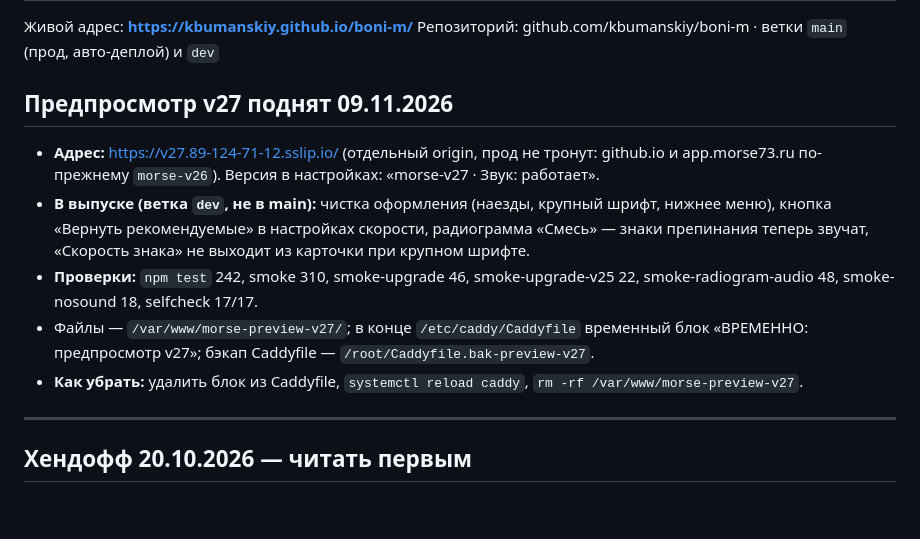
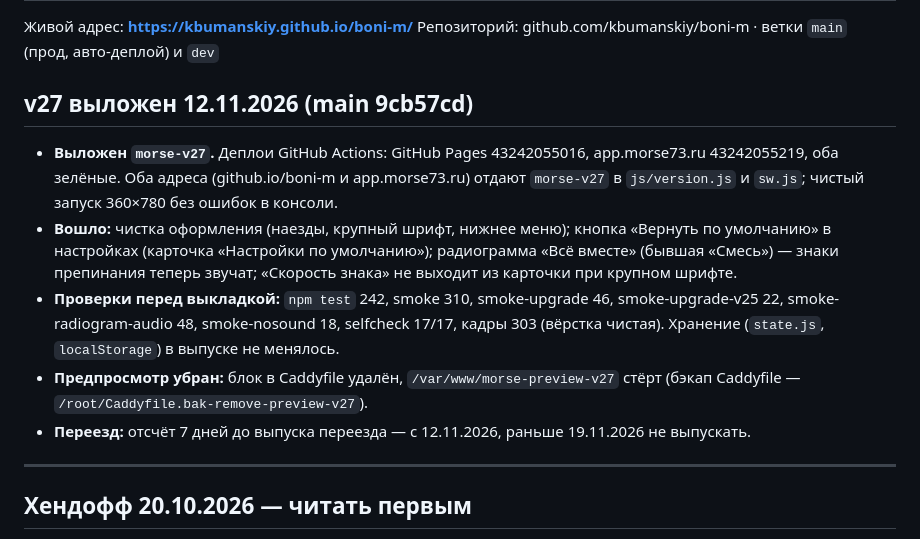
Before and after one commit to kbumanskiy/boni-m, a Markdown page: СТАТУС.md, the part around the change. Drawn GitHub-style; blank space fills up the shorter version.

```diff
--- a/СТАТУС.md
+++ b/СТАТУС.md
@@ -3,13 +3,13 @@
 Живой адрес: **https://kbumanskiy.github.io/boni-m/**
 Репозиторий: github.com/kbumanskiy/boni-m · ветки `main` (прод, авто-деплой) и `dev`
 
-## Предпросмотр v27 поднят 09.11.2026
+## v27 выложен 12.11.2026 (main 9cb57cd)
 
-- **Адрес:** https://v27.89-124-71-12.sslip.io/ (отдельный origin, прод не тронут: github.io и app.morse73.ru по-прежнему `morse-v26`). Версия в настройках: «morse-v27 · Звук: работает».
-- **В выпуске (ветка `dev`, не в main):** чистка оформления (наезды, крупный шрифт, нижнее меню), кнопка «Вернуть рекомендуемые» в настройках скорости, радиограмма «Смесь» — знаки препинания теперь звучат, «Скорость знака» не выходит из карточки при крупном шрифте.
-- **Проверки:** `npm test` 242, smoke 310, smoke-upgrade 46, smoke-upgrade-v25 22, smoke-radiogram-audio 48, smoke-nosound 18, selfcheck 17/17.
-- Файлы — `/var/www/morse-preview-v27/`; в конце `/etc/caddy/Caddyfile` временный блок «ВРЕМЕННО: предпросмотр v27»; бэкап Caddyfile — `/root/Caddyfile.bak-preview-v27`.
-- **Как убрать:** удалить блок из Caddyfile, `systemctl reload caddy`, `rm -rf /var/www/morse-preview-v27`.
+- **Выложен `morse-v27`.** Деплои GitHub Actions: GitHub Pages 43242055016, app.morse73.ru 43242055219, оба зелёные. Оба адреса (github.io/boni-m и app.morse73.ru) отдают `morse-v27` в `js/version.js` и `sw.js`; чистый запуск 360×780 без ошибок в консоли.
+- **Вошло:** чистка оформления (наезды, крупный шрифт, нижнее меню); кнопка «Вернуть по умолчанию» в настройках (карточка «Настройки по умолчанию»); радиограмма «Всё вместе» (бывшая «Смесь») — знаки препинания теперь звучат; «Скорость знака» не выходит из карточки при крупном шрифте.
+- **Проверки перед выкладкой:** `npm test` 242, smoke 310, smoke-upgrade 46, smoke-upgrade-v25 22, smoke-radiogram-audio 48, smoke-nosound 18, selfcheck 17/17, кадры 303 (вёрстка чистая). Хранение (`state.js`, `localStorage`) в выпуске не менялось.
+- **Предпросмотр убран:** блок в Caddyfile удалён, `/var/www/morse-preview-v27` стёрт (бэкап Caddyfile — `/root/Caddyfile.bak-remove-preview-v27`).
+- **Переезд:** отсчёт 7 дней до выпуска переезда — с 12.11.2026, раньше 19.11.2026 не выпускать.
 
 ---
 
```
Also changed, not shown: CLAUDE.md (+9 -8 lines).
